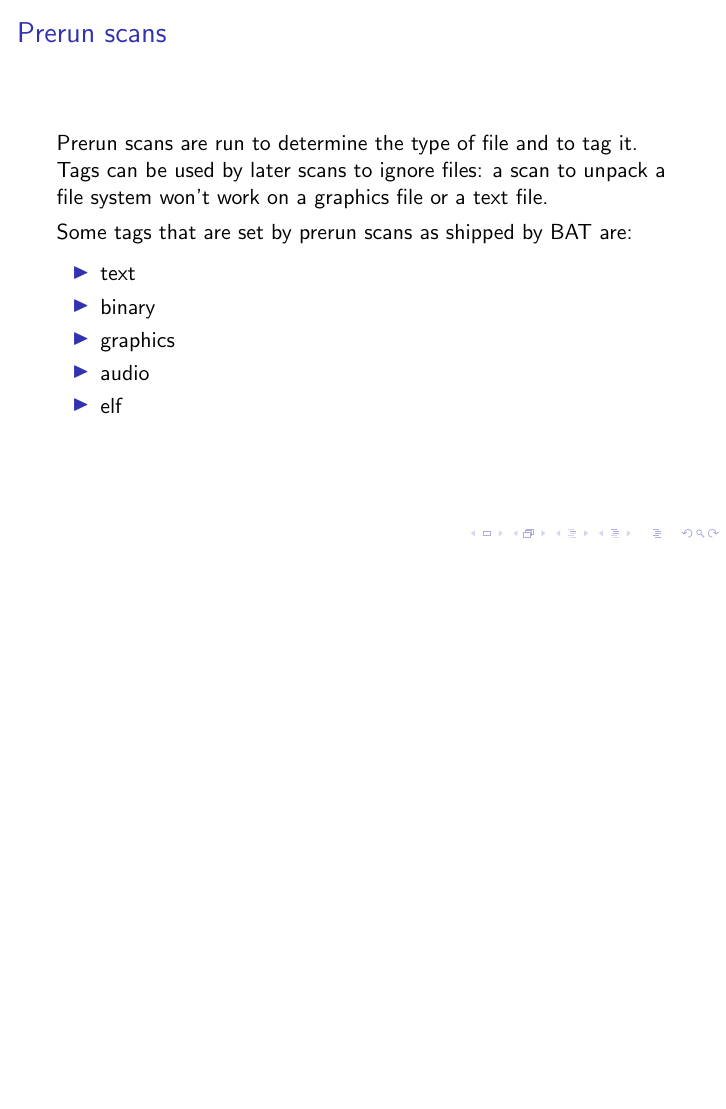
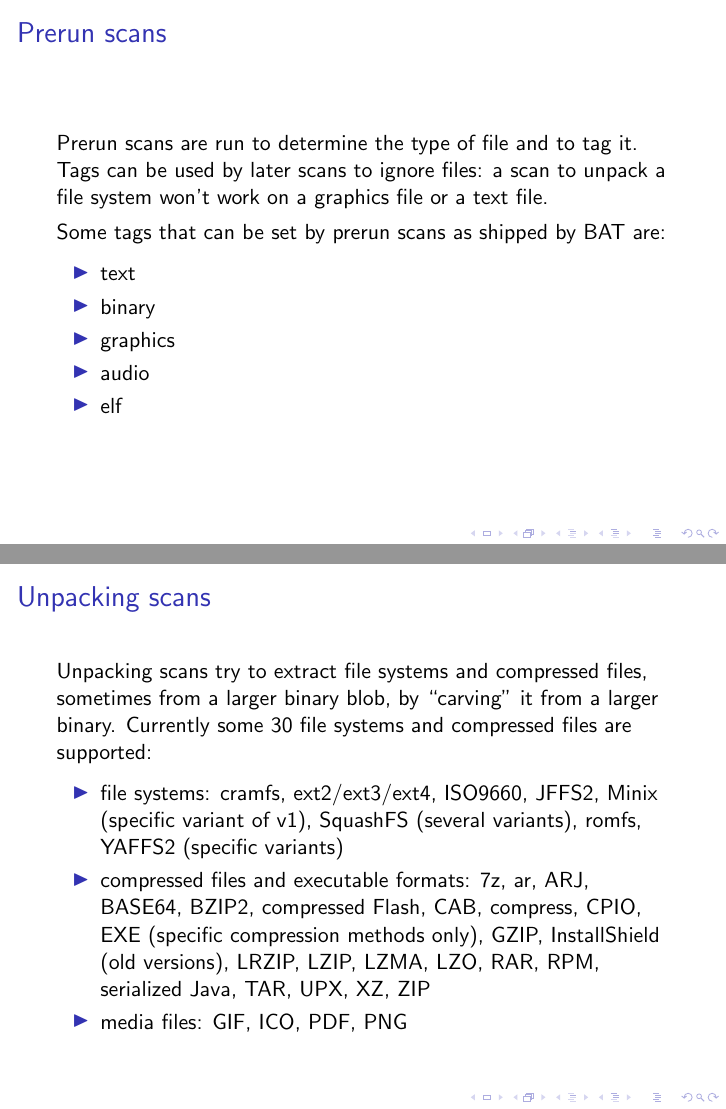
Before and after one commit to armijnhemel/binaryanalysis, LaTeX slides (doc/testsuite/bat-training3.tex): page 5 of 16 before the commit and pages 5 and 6 of 17 after it, the two joined at a grey line, the shorter picture padded with empty space. Compiled offline with pdfLaTeX.

Commit message:
more slides

```diff
--- a/doc/testsuite/bat-training3.tex
+++ b/doc/testsuite/bat-training3.tex
@@ -46,7 +46,7 @@ The locations of identifiers are passed to later scans, which can use this infor
 \frametitle{Prerun scans}
 Prerun scans are run to determine the type of file and to tag it. Tags can be used by later scans to ignore files: a scan to unpack a file system won't work on a graphics file or a text file.
 
-Some tags that are set by prerun scans as shipped by BAT are:
+Some tags that can be set by prerun scans as shipped by BAT are:
 
 \begin{itemize}
 \item text
@@ -59,6 +59,18 @@ Some tags that are set by prerun scans as shipped by BAT are:
 
 \frame{
 \frametitle{Unpacking scans}
+
+Unpacking scans try to extract file systems and compressed files, sometimes from a larger binary blob, by ``carving'' it from a larger binary. Currently some 30 file systems and compressed files are supported:
+
+\begin{itemize}
+\item file systems: cramfs, ext2/ext3/ext4, ISO9660, JFFS2, Minix (specific
+variant of v1), SquashFS (several variants), romfs, YAFFS2 (specific variants)
+\item compressed files and executable formats: 7z, ar, ARJ, BASE64, BZIP2,
+compressed Flash, CAB, compress, CPIO, EXE (specific compression methods only),
+GZIP, InstallShield (old versions), LRZIP, LZIP, LZMA, LZO, RAR, RPM, serialized
+Java, TAR, UPX, XZ, ZIP
+\item media files: GIF, ICO, PDF, PNG
+\end{itemize}
 }
 
 \frame{
```
Also changed, not shown: doc/testsuite/bat-training3.tex (8 more changed lines).
